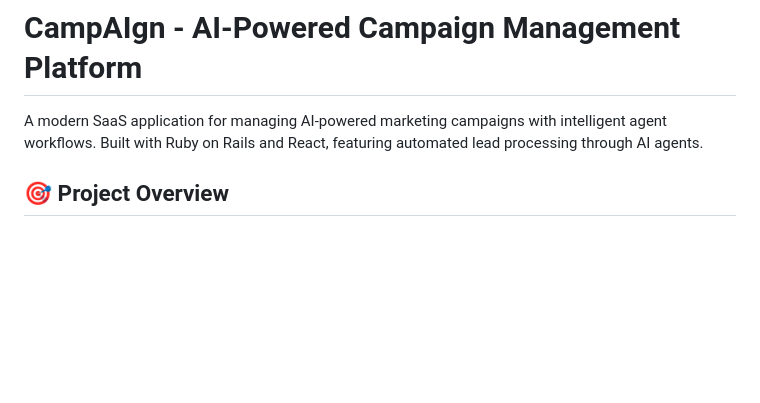
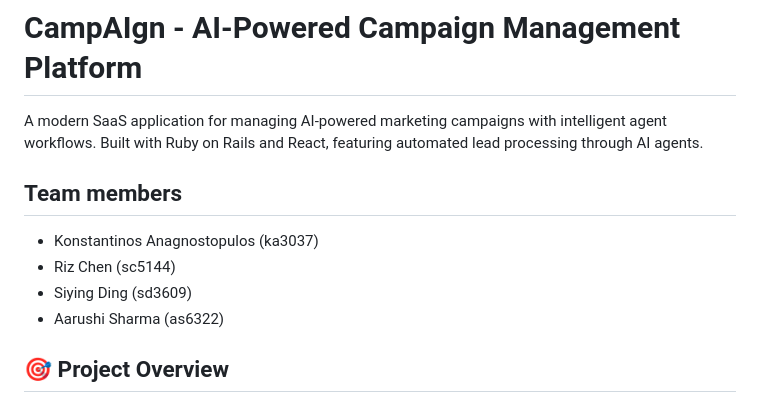
Before and after one commit to konstantinosanagn/campaign-saas, a Markdown page: README.md, the part around the change. Drawn GitHub-style; blank space fills up the shorter version.

```diff
--- a/README.md
+++ b/README.md
@@ -1,6 +1,13 @@
 # CampAIgn - AI-Powered Campaign Management Platform
 
 A modern SaaS application for managing AI-powered marketing campaigns with intelligent agent workflows. Built with Ruby on Rails and React, featuring automated lead processing through AI agents.
+
+## Team members
+
+- Konstantinos Anagnostopulos (ka3037)
+- Riz Chen (sc5144)
+- Siying Ding (sd3609)
+- Aarushi Sharma (as6322)
 
 ## 🎯 Project Overview
 
```
